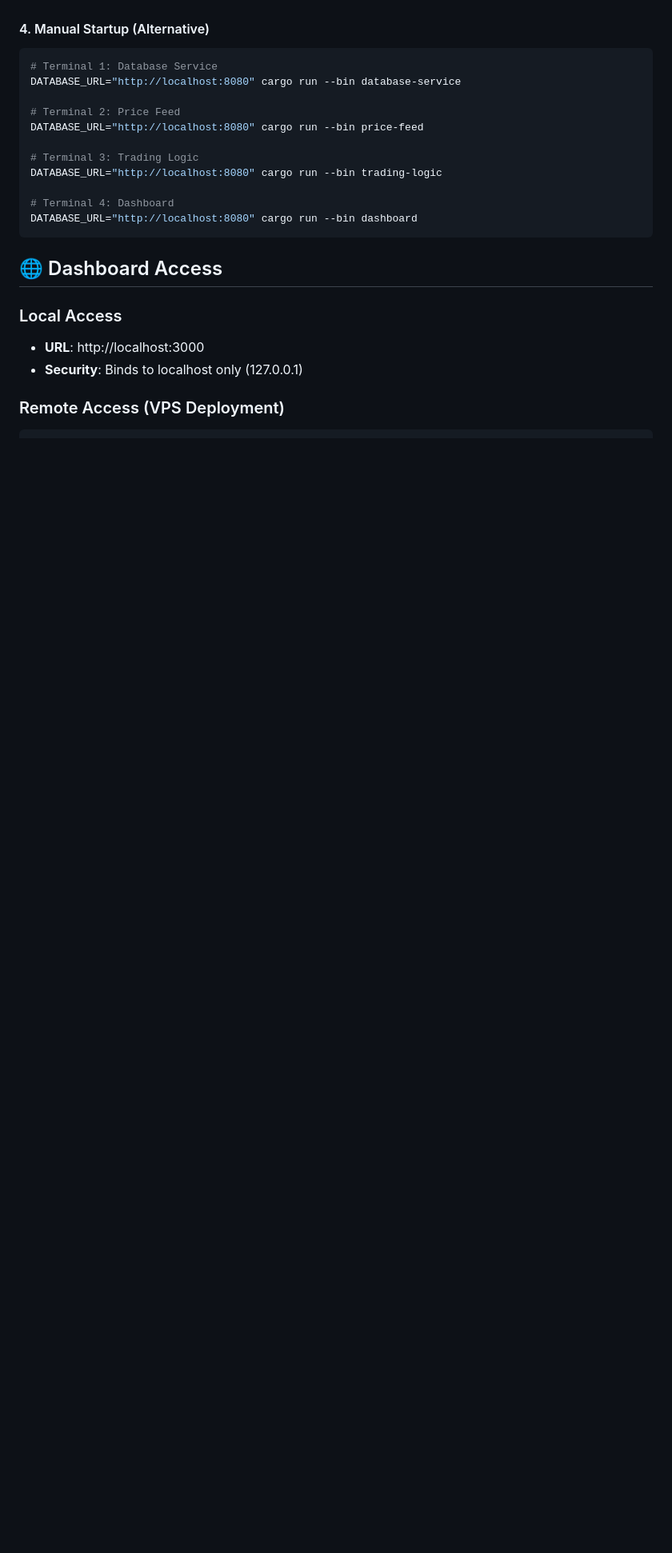
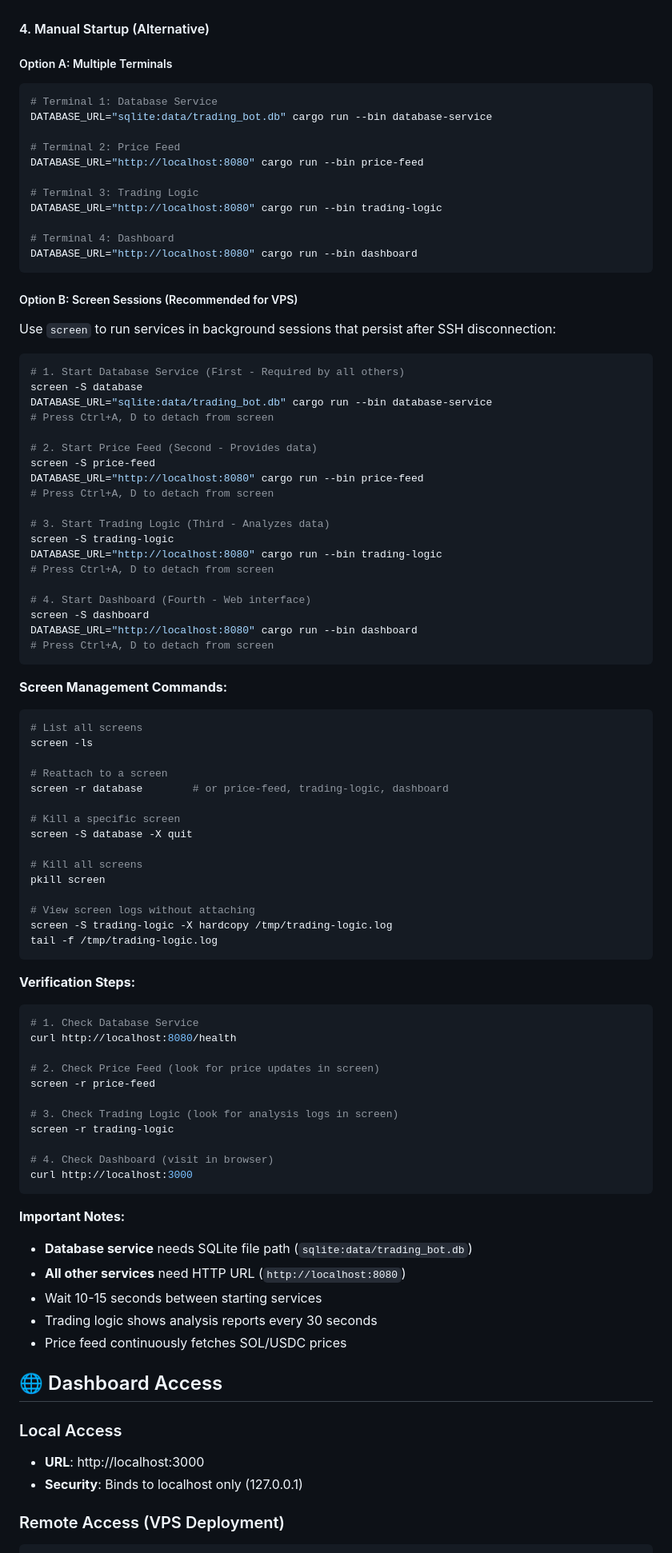
Before and after one commit to buzzkillb/tirade, a Markdown page: README.md, the part around the change. Shown at 80% size. Drawn GitHub-style; blank space fills up the shorter version.

Commit message:
docs: Add comprehensive manual startup guide with screen sessions
- Add detailed screen-based startup instructions for VPS deployment
- Include proper environment variable usage for each service
- Add screen management commands and verification steps
- Fix database service environment variable (SQLite vs HTTP)
- Provide both multi-terminal and screen session options
- Include important notes about service dependencies and timing

````diff
--- a/README.md
+++ b/README.md
@@ -105,9 +105,11 @@ chmod +x start-tirade.sh init-database.sh
 - 🌐 Start Dashboard (localhost:3000)
 
 #### 4. Manual Startup (Alternative)
+
+##### Option A: Multiple Terminals
 ```bash
 # Terminal 1: Database Service
-DATABASE_URL="http://localhost:8080" cargo run --bin database-service
+DATABASE_URL="sqlite:data/trading_bot.db" cargo run --bin database-service
 
 # Terminal 2: Price Feed
 DATABASE_URL="http://localhost:8080" cargo run --bin price-feed
@@ -118,6 +120,72 @@ DATABASE_URL="http://localhost:8080" cargo run --bin trading-logic
 # Terminal 4: Dashboard
 DATABASE_URL="http://localhost:8080" cargo run --bin dashboard
 ```
+
+##### Option B: Screen Sessions (Recommended for VPS)
+Use `screen` to run services in background sessions that persist after SSH disconnection:
+
+```bash
+# 1. Start Database Service (First - Required by all others)
+screen -S database
+DATABASE_URL="sqlite:data/trading_bot.db" cargo run --bin database-service
+# Press Ctrl+A, D to detach from screen
+
+# 2. Start Price Feed (Second - Provides data)
+screen -S price-feed
+DATABASE_URL="http://localhost:8080" cargo run --bin price-feed
+# Press Ctrl+A, D to detach from screen
+
+# 3. Start Trading Logic (Third - Analyzes data)
+screen -S trading-logic
+DATABASE_URL="http://localhost:8080" cargo run --bin trading-logic
+# Press Ctrl+A, D to detach from screen
+
+# 4. Start Dashboard (Fourth - Web interface)
+screen -S dashboard
+DATABASE_URL="http://localhost:8080" cargo run --bin dashboard
+# Press Ctrl+A, D to detach from screen
+```
+
+**Screen Management Commands:**
+```bash
+# List all screens
+screen -ls
+
+# Reattach to a screen
+screen -r database        # or price-feed, trading-logic, dashboard
+
+# Kill a specific screen
+screen -S database -X quit
+
+# Kill all screens
+pkill screen
+
+# View screen logs without attaching
+screen -S trading-logic -X hardcopy /tmp/trading-logic.log
+tail -f /tmp/trading-logic.log
+```
+
+**Verification Steps:**
+```bash
+# 1. Check Database Service
+curl http://localhost:8080/health
+
+# 2. Check Price Feed (look for price updates in screen)
+screen -r price-feed
+
+# 3. Check Trading Logic (look for analysis logs in screen)
+screen -r trading-logic
+
+# 4. Check Dashboard (visit in browser)
+curl http://localhost:3000
+```
+
+**Important Notes:**
+- **Database service** needs SQLite file path (`sqlite:data/trading_bot.db`)
+- **All other services** need HTTP URL (`http://localhost:8080`)
+- Wait 10-15 seconds between starting services
+- Trading logic shows analysis reports every 30 seconds
+- Price feed continuously fetches SOL/USDC prices
 
 ## 🌐 Dashboard Access
 
````
